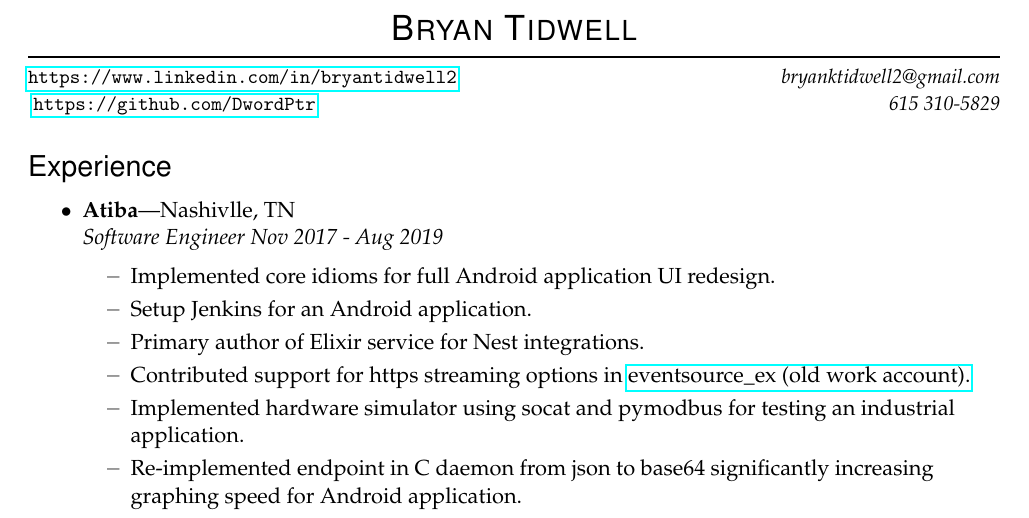
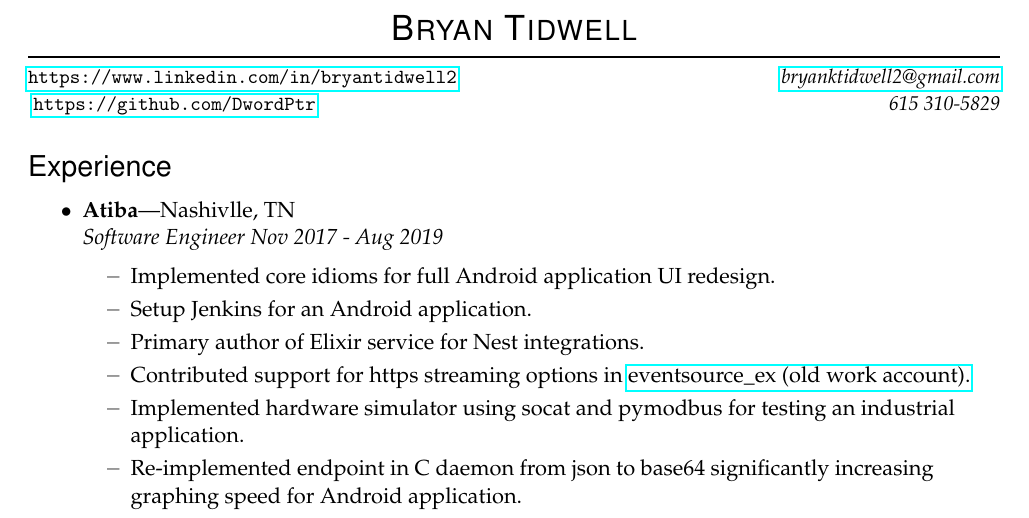
Before and after one commit to DwordPtr/Redacted-Resume, a LaTeX CV (btidwellresume.tex): part of the page, cut so that both start at the same text. Compiled offline with pdfLaTeX.

Commit message:
add mailto link for email

```diff
--- a/btidwellresume.tex
+++ b/btidwellresume.tex
@@ -15,7 +15,7 @@
 
 % Name and contact information
 \newcommand{\name}{Bryan Tidwell}
-\newcommand{\email}{bryanktidwell2@gmail.com}
+\newcommand{\email}{\href{mailto:bryanktidwell2@gmail.com}{bryanktidwell2@gmail.com}}
 \newcommand{\phone}{615 310-5829}
 \newcommand{\github}{\url{https://github.com/DwordPtr}}
 \newcommand{\linkedin}{\url{https://www.linkedin.com/in/bryantidwell2}}
```
